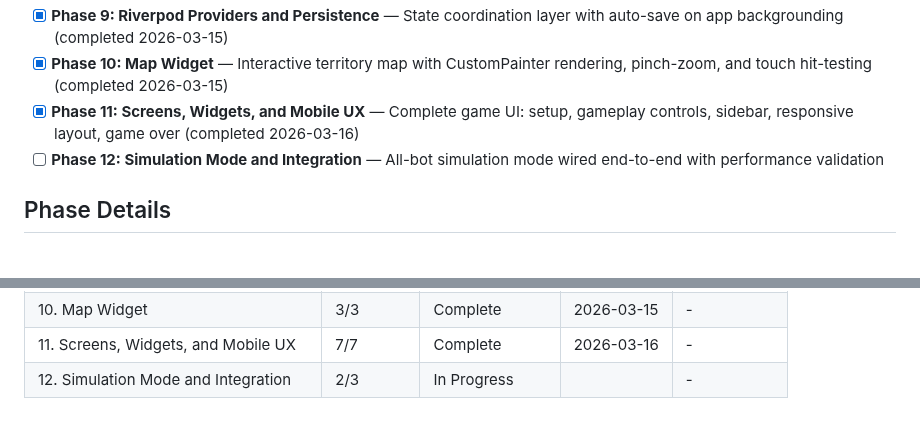
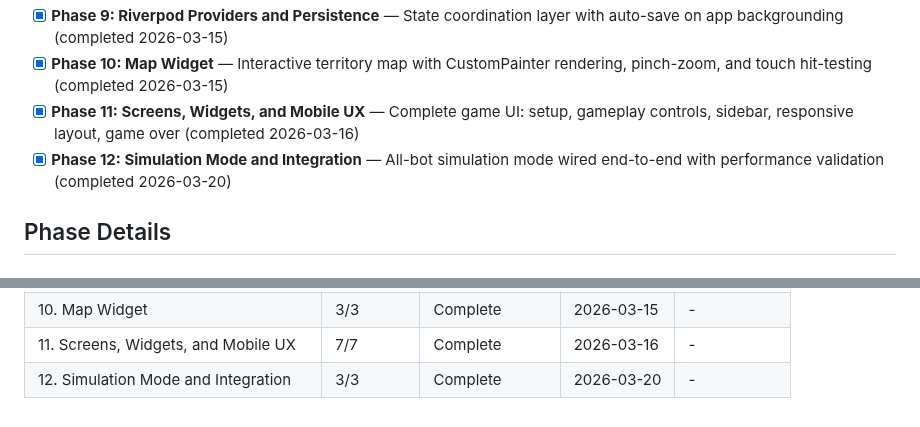
Before and after one commit to arturmiller/risk-clone, a Markdown page: .planning/ROADMAP.md, 2 parts joined by grey strips. Drawn GitHub-style.

```diff
--- a/.planning/ROADMAP.md
+++ b/.planning/ROADMAP.md
@@ -28,7 +28,7 @@
 - [x] **Phase 9: Riverpod Providers and Persistence** — State coordination layer with auto-save on app backgrounding (completed 2026-03-15)
 - [x] **Phase 10: Map Widget** — Interactive territory map with CustomPainter rendering, pinch-zoom, and touch hit-testing (completed 2026-03-15)
 - [x] **Phase 11: Screens, Widgets, and Mobile UX** — Complete game UI: setup, gameplay controls, sidebar, responsive layout, game over (completed 2026-03-16)
-- [ ] **Phase 12: Simulation Mode and Integration** — All-bot simulation mode wired end-to-end with performance validation
+- [x] **Phase 12: Simulation Mode and Integration** — All-bot simulation mode wired end-to-end with performance validation (completed 2026-03-20)
 
 ## Phase Details
 
@@ -169,4 +169,4 @@ Plans:
 | 9. Riverpod Providers and Persistence | 3/3 | Complete   | 2026-03-15 | - |
 | 10. Map Widget | 3/3 | Complete    | 2026-03-15 | - |
 | 11. Screens, Widgets, and Mobile UX | 7/7 | Complete    | 2026-03-16 | - |
-| 12. Simulation Mode and Integration | 2/3 | In Progress|  | - |
+| 12. Simulation Mode and Integration | 3/3 | Complete   | 2026-03-20 | - |
```
Also changed, not shown: .planning/STATE.md (+13 -12 lines), 1 other file.
